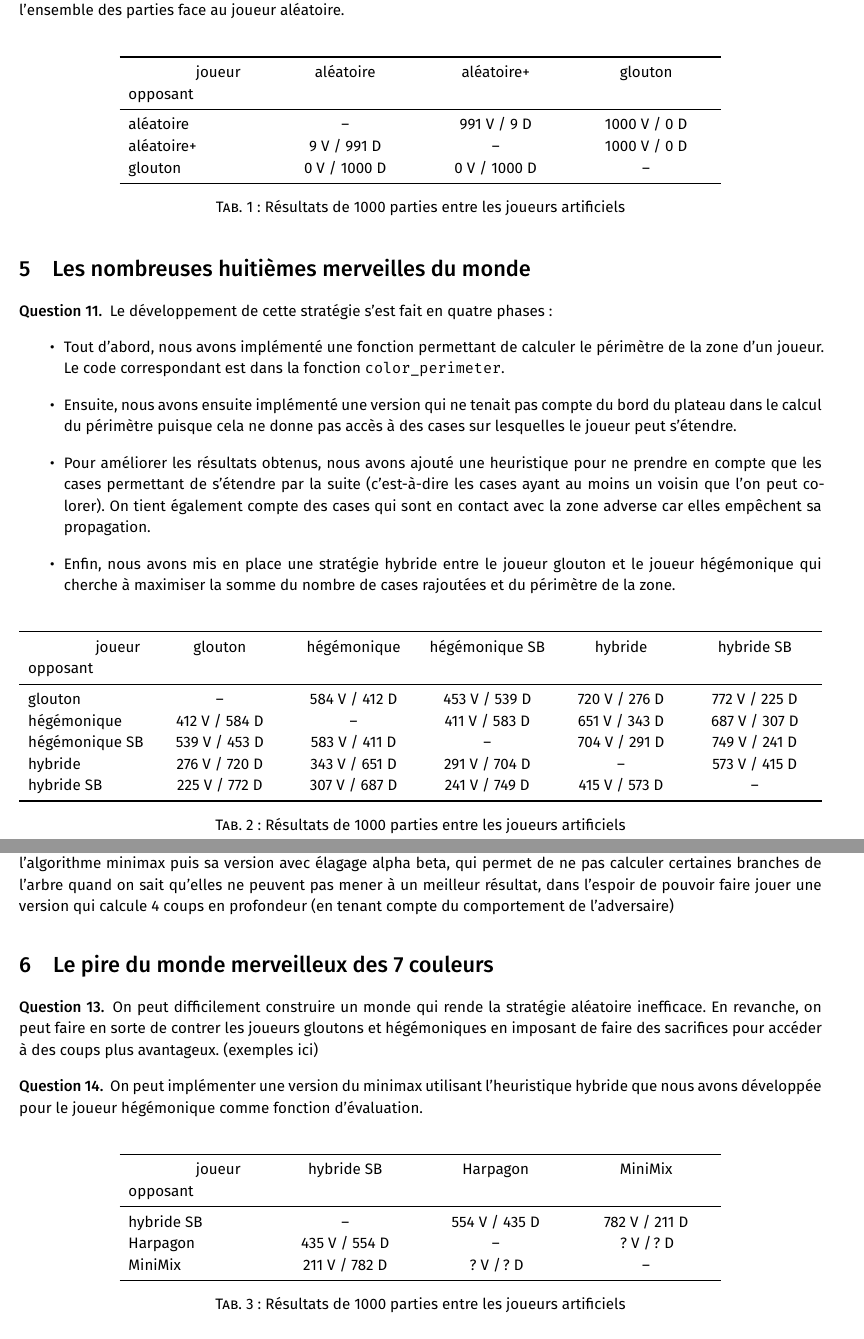
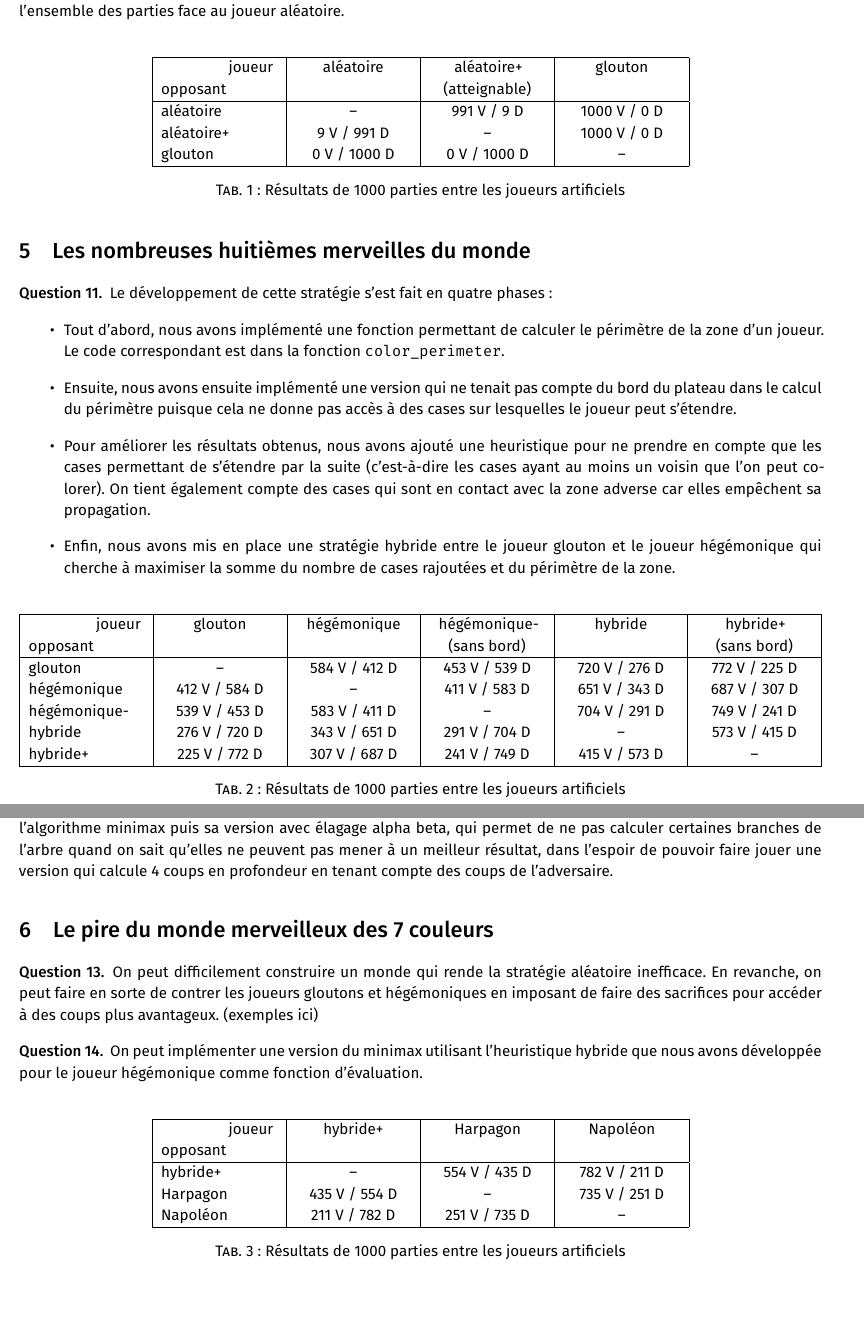
Before and after one commit to imartayan/7colors, a LaTeX document (rapport.tex): two parts of pages 3 and 4 of 4, joined at a grey line, cut so that both start at the same text, the shorter picture padded with empty space. The pictures show the PDF file rapport.pdf that the author committed with the source.

Commit message:
Update report

```diff
--- a/rapport.tex
+++ b/rapport.tex
@@ -117,12 +117,15 @@ Au fil des questions, nous ferons référence à plusieurs fonctions réparties
 \end{qu}
 
 \begin{Tab}
-    \begin{BTab}[0.75]{LCCC}
-        \hspace{1.5cm} joueur opposant & aléatoire & aléatoire+ & glouton\|
+    \begin{TabX}[0.67]{|L|C|C|C|}
+        \hl
+        \hspace{1.5cm} joueur opposant & aléatoire & aléatoire+ (atteignable) & glouton\\
+        \hl
         aléatoire & -- & 991 V / 9 D & 1000 V / 0 D\\
         aléatoire+ & 9 V / 991 D & -- & 1000 V / 0 D\\
-        glouton & 0 V / 1000 D & 0 V / 1000 D & --
-    \end{BTab}
+        glouton & 0 V / 1000 D & 0 V / 1000 D & --\\
+        \hl
+    \end{TabX}
     \caption{Résultats de 1000 parties entre les joueurs artificiels}
 \end{Tab}
 
@@ -139,21 +142,24 @@ Au fil des questions, nous ferons référence à plusieurs fonctions réparties
 \end{qu}
 
 \begin{Tab}
-    \begin{BTab}[1]{LCCCCC}
-        \hspace{1.5cm} joueur opposant & glouton & hégémonique & hégémonique SB & hybride & hybride SB\|
+    \begin{TabX}[1]{|L|C|C|C|C|C|}
+        \hl
+        \hspace{1.5cm} joueur opposant & glouton & hégémonique & hégémonique- (sans~bord) & hybride & hybride+ (sans~bord)\\
+        \hl
         glouton & -- & 584 V / 412 D & 453 V / 539 D & 720 V / 276 D & 772 V / 225 D\\
         hégémonique & 412 V / 584 D & -- & 411 V / 583 D & 651 V / 343 D & 687 V / 307 D\\
-        hégémonique SB & 539 V / 453 D & 583 V / 411 D & -- & 704 V / 291 D & 749 V / 241 D\\
+        hégémonique- & 539 V / 453 D & 583 V / 411 D & -- & 704 V / 291 D & 749 V / 241 D\\
         hybride & 276 V / 720 D & 343 V / 651 D & 291 V / 704 D & -- & 573 V / 415 D\\
-        hybride SB & 225 V / 772 D & 307 V / 687 D & 241 V / 749 D & 415 V / 573 D & --
-    \end{BTab}
+        hybride+ & 225 V / 772 D & 307 V / 687 D & 241 V / 749 D & 415 V / 573 D & --\\
+        \hl
+    \end{TabX}
     \caption{Résultats de 1000 parties entre les joueurs artificiels}
 \end{Tab}
 
 \begin{qu}
     On remarque que le glouton prévoyant s'apparente à une implémentation de l'algorithme minimax qui utilise le score comme fonction d'évaluation et qui ne tient pas compte de l'adversaire.
     Pour prendre en compte les n prochains coups avec un plateau contenant c cases, la complexité est en \(\Oh(7^n \x c)\).
-    Nous avons décidé d'implémenter l'algorithme minimax puis sa version avec élagage alpha beta, qui permet de ne pas calculer certaines branches de l'arbre quand on sait qu'elles ne peuvent pas mener à un meilleur résultat, dans l'espoir de pouvoir faire jouer une version qui calcule 4 coups en profondeur (en tenant compte du comportement de l'adversaire)
+    Nous avons décidé d'implémenter l'algorithme minimax puis sa version avec élagage alpha beta, qui permet de ne pas calculer certaines branches de l'arbre quand on sait qu'elles ne peuvent pas mener à un meilleur résultat, dans l'espoir de pouvoir faire jouer une version qui calcule 4 coups en profondeur en tenant compte des coups de l'adversaire.
 \end{qu}
 
 \section{Le pire du monde merveilleux des 7 couleurs}
@@ -169,12 +175,15 @@ Au fil des questions, nous ferons référence à plusieurs fonctions réparties
 \end{qu}
 
 \begin{Tab}
-    \begin{BTab}[0.75]{LCCC}
-        \hspace{1.5cm} joueur opposant & hybride SB & Harpagon & MiniMix\|
-        hybride SB & -- & 554 V / 435 D & 782 V / 211 D\\
-        Harpagon & 435 V / 554 D & -- & ? V / ? D\\
-        MiniMix & 211 V / 782 D & ? V / ? D & --
-    \end{BTab}
+    \begin{TabX}[0.67]{|L|C|C|C|}
+        \hl
+        \hspace{1.5cm} joueur opposant & hybride+ & Harpagon & Napoléon\\
+        \hl
+        hybride+ & -- & 554 V / 435 D & 782 V / 211 D\\
+        Harpagon & 435 V / 554 D & -- & 735 V / 251 D\\
+        Napoléon & 211 V / 782 D & 251 V / 735 D & --\\
+        \hl
+    \end{TabX}
     \caption{Résultats de 1000 parties entre les joueurs artificiels}
 \end{Tab}
 
```
Also changed, not shown: rapport.pdf, rapport.tex (3 more changed lines).
